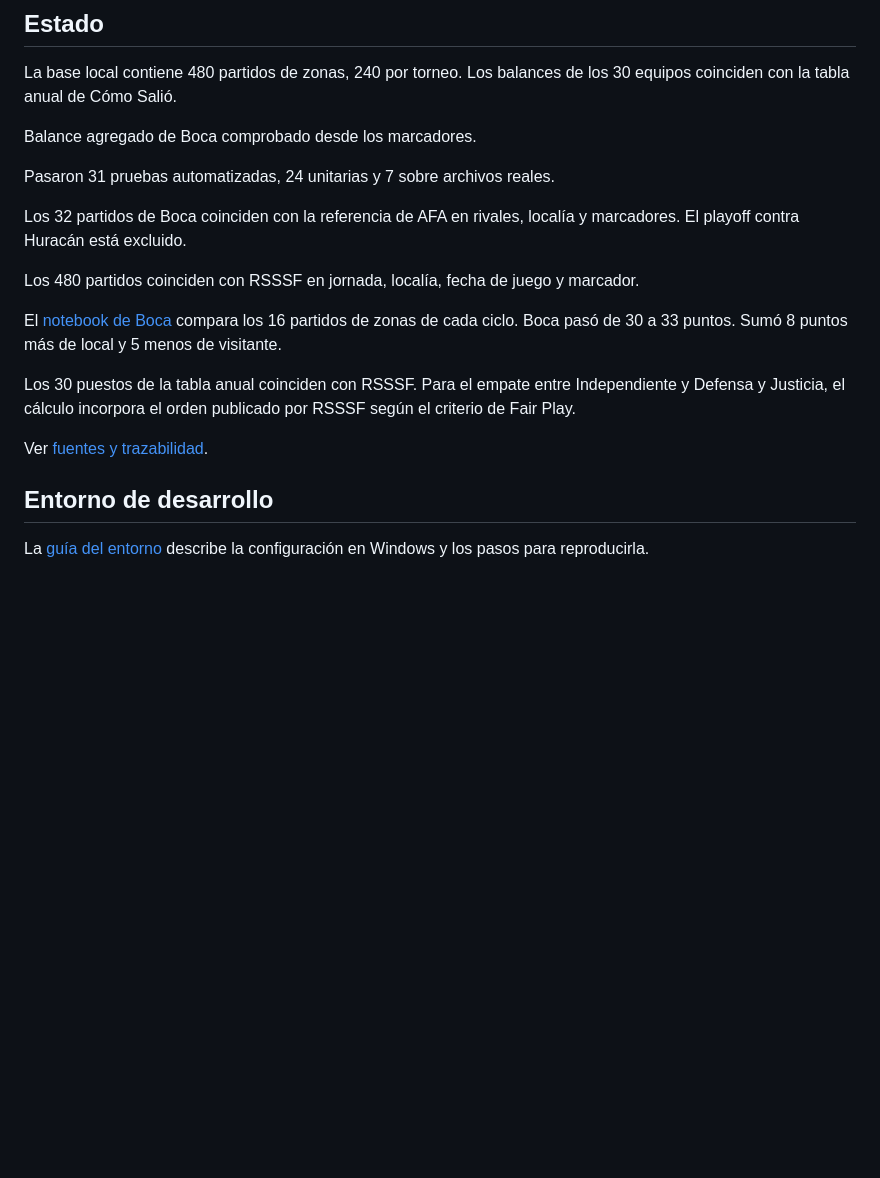
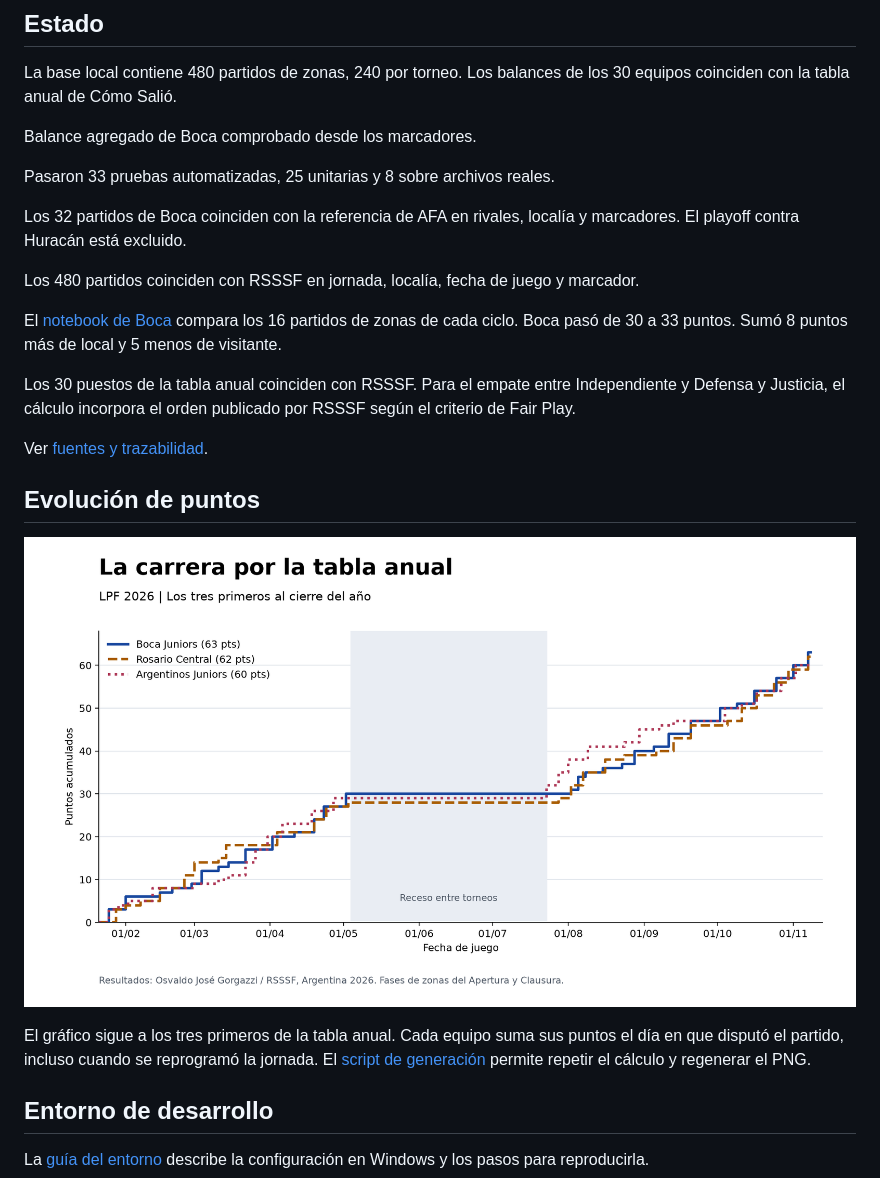
Before and after one commit to PepiGercek/argentina-football-analytics-2026, a Markdown page: README.md, the part around the change. Rendered like a GitHub page; pictures changed too: reports/evolucion_puntos_top3_2026.png (added); blank space fills up the shorter version.

Commit message:
feat: graficar la evolución de puntos de la LPF 2026

```diff
--- a/README.md
+++ b/README.md
@@ -48,7 +48,7 @@ La base local contiene 480 partidos de zonas, 240 por torneo. Los balances de lo
 
 Balance agregado de Boca comprobado desde los marcadores.
 
-Pasaron 31 pruebas automatizadas, 24 unitarias y 7 sobre archivos reales.
+Pasaron 33 pruebas automatizadas, 25 unitarias y 8 sobre archivos reales.
 
 Los 32 partidos de Boca coinciden con la referencia de AFA en rivales, localía y marcadores. El playoff contra Huracán está excluido.
 
@@ -60,6 +60,12 @@ Los 30 puestos de la tabla anual coinciden con RSSSF. Para el empate entre Indep
 
 Ver [fuentes y trazabilidad](docs/fuentes.md).
 
+## Evolución de puntos
+
+![Puntos acumulados de Boca Juniors, Rosario Central y Argentinos Juniors por fecha de juego](reports/evolucion_puntos_top3_2026.png)
+
+El gráfico sigue a los tres primeros de la tabla anual. Cada equipo suma sus puntos el día en que disputó el partido, incluso cuando se reprogramó la jornada. El [script de generación](reports/generar_evolucion_puntos_top3.py) permite repetir el cálculo y regenerar el PNG.
+
 ## Entorno de desarrollo
 
 La [guía del entorno](docs/entorno.md) describe la configuración en Windows y los pasos para reproducirla.
```
Also changed, not shown: docs/entorno.md (+10 -1 lines), 4 other files.
